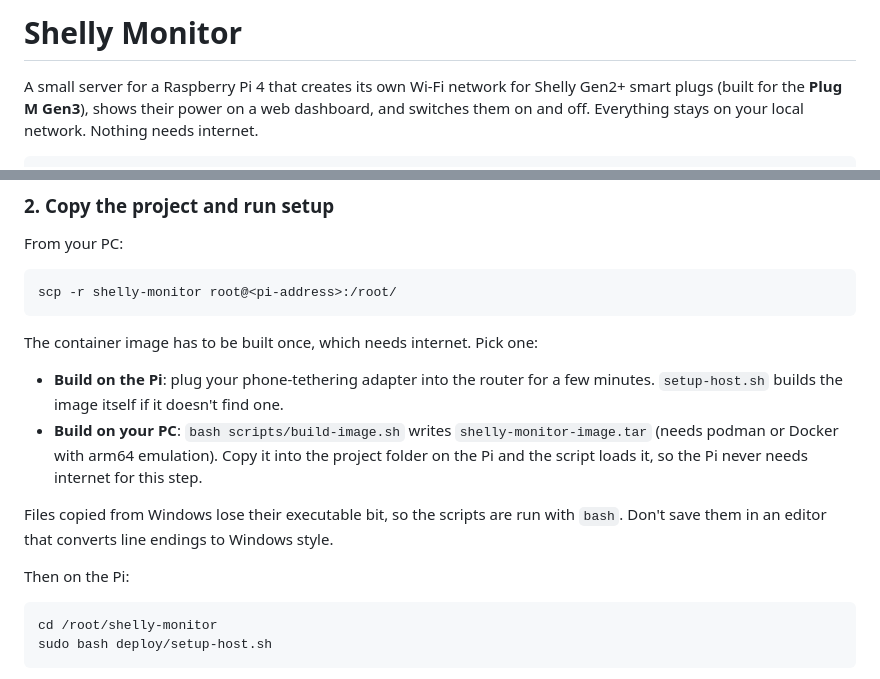
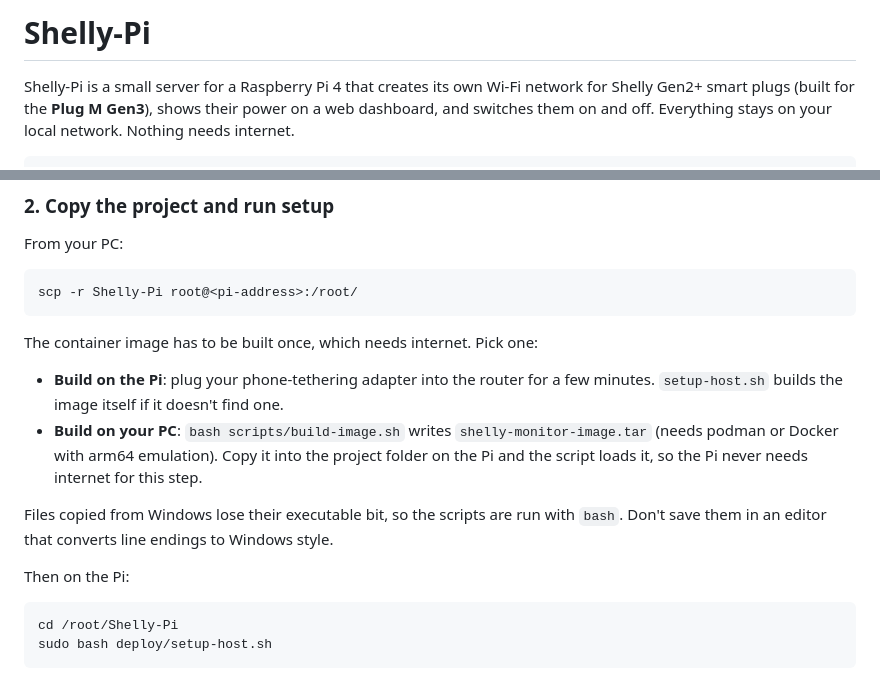
Before and after one commit to theGiallo/Shelly-Pi, a Markdown page: README.md, 2 parts joined by grey strips. Rendered like a GitHub page.

Commit message:
README: title matches the repository name
Co-Authored-By: Claude Sonnet 5.5 <noreply@anthropic.com>
Claude-Session: https://claude.ai/code/session_01AJFmYcYDCxXugapJnbtC26

````diff
--- a/README.md
+++ b/README.md
@@ -1,6 +1,6 @@
-# Shelly Monitor
+# Shelly-Pi
 
-A small server for a Raspberry Pi 4 that creates its own Wi-Fi network for Shelly Gen2+
+Shelly-Pi is a small server for a Raspberry Pi 4 that creates its own Wi-Fi network for Shelly Gen2+
 smart plugs (built for the **Plug M Gen3**), shows their power on a web dashboard, and
 switches them on and off. Everything stays on your local network. Nothing needs internet.
 
@@ -95,7 +95,7 @@ Boot the Pi on Ethernet, find its address in your router's device list, and log
 From your PC:
 
 ```
-scp -r shelly-monitor root@<pi-address>:/root/
+scp -r Shelly-Pi root@<pi-address>:/root/
 ```
 
 The container image has to be built once, which needs internet. Pick one:
@@ -112,7 +112,7 @@ save them in an editor that converts line endings to Windows style.
 Then on the Pi:
 
 ```
-cd /root/shelly-monitor
+cd /root/Shelly-Pi
 sudo bash deploy/setup-host.sh
 ```
 
````
